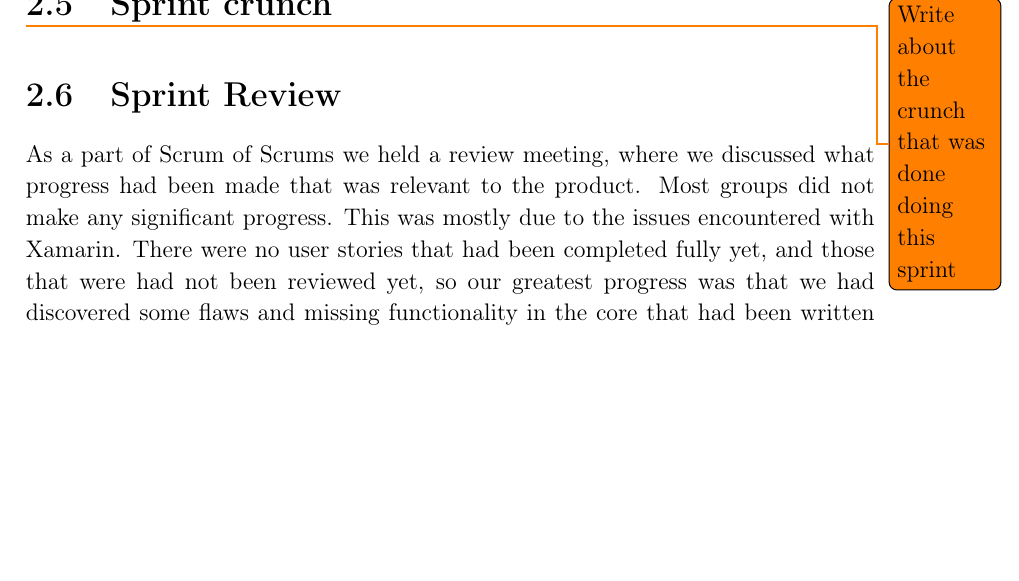
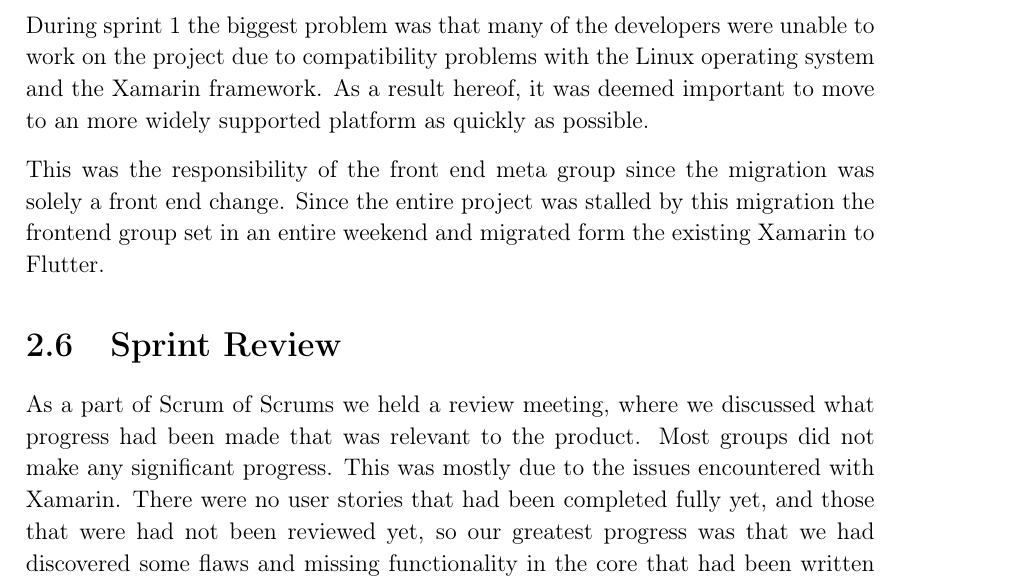
Before and after one commit to thomaslhansen/P6, a LaTeX thesis (report/main.tex, which reads report/2.Sprints/sprint1Content/sprint1Crunch.tex): part of page 19 of 39, cut at the place of the change, the shorter picture padded with empty space. Compiled offline with pdfLaTeX.

Commit message:
Added a small section about sprint 1 crunch (#68)
* Added a small section about sprint 1 crunch

Signed-off-by: Thomas Lundsgaard Hansen <thomaslhansen@live.dk>

* Apply suggestions from code review

Co-Authored-By: thomaslhansen <thomaslhansen@users.noreply.github.com>

```diff
--- a/report/2.Sprints/sprint1Content/sprint1Crunch.tex
+++ b/report/2.Sprints/sprint1Content/sprint1Crunch.tex
@@ -1 +1,6 @@
-\section{Sprint crunch}\todo{Write about the crunch that was done doing this sprint}
+\section{Sprint crunch}
+During sprint 1 the biggest problem was that many of the developers were unable to work on the project due to compatibility problems with the Linux operating system and the Xamarin framework.
+As a result hereof, it was deemed important to move to an more widely supported platform as quickly as possible.
+
+This was the responsibility of the front end meta group since the migration was solely a front end change.
+Since the entire project was stalled by this migration the frontend group set in an entire weekend and migrated form the existing Xamarin to Flutter.
```
